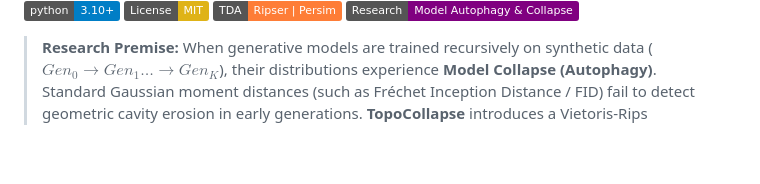
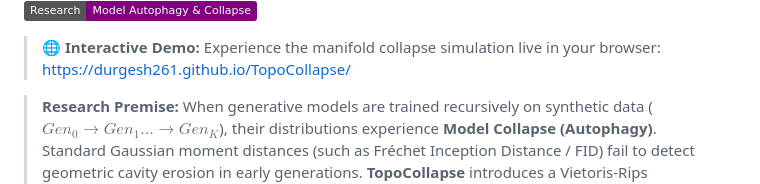
Before and after one commit to durgesh261/PhysioEarth-Wildfire, a Markdown page: README.md, the part around one of its changes. Rendered like a GitHub page; badges without logos; blank space fills up the shorter version.

Commit message:
Add live demo badge and link to README

```diff
--- a/README.md
+++ b/README.md
@@ -4,6 +5,8 @@
 [![License: MIT](https://img.shields.io/badge/License-MIT-yellow.svg)](https://opensource.org/licenses/MIT)
 [![TDA: Ripser](https://img.shields.io/badge/TDA-Ripser%20%7C%20Persim-orange.svg)](https://ripser.scikit-tda.org/)
 [![Topic: Generative AI](https://img.shields.io/badge/Research-Model%20Autophagy%20%26%20Collapse-purple.svg)](https://www.nature.com/articles/s41586-024-07566-y)
+
+> 🌐 **Interactive Demo:** Experience the manifold collapse simulation live in your browser: [https://durgesh261.github.io/TopoCollapse/](https://durgesh261.github.io/TopoCollapse/)
 
 > **Research Premise:** When generative models are trained recursively on synthetic data ($Gen_0 \to Gen_1 \dots \to Gen_K$), their distributions experience **Model Collapse (Autophagy)**. Standard Gaussian moment distances (such as Fréchet Inception Distance / FID) fail to detect geometric cavity erosion in early generations. **TopoCollapse** introduces a Vietoris-Rips Persistent Homology framework that diagnoses topological feature atrophy and tail diversity loss before distribution metrics trigger alarms.
 
```
Also changed, not shown: other parts of README.md (+1 -0 lines).
